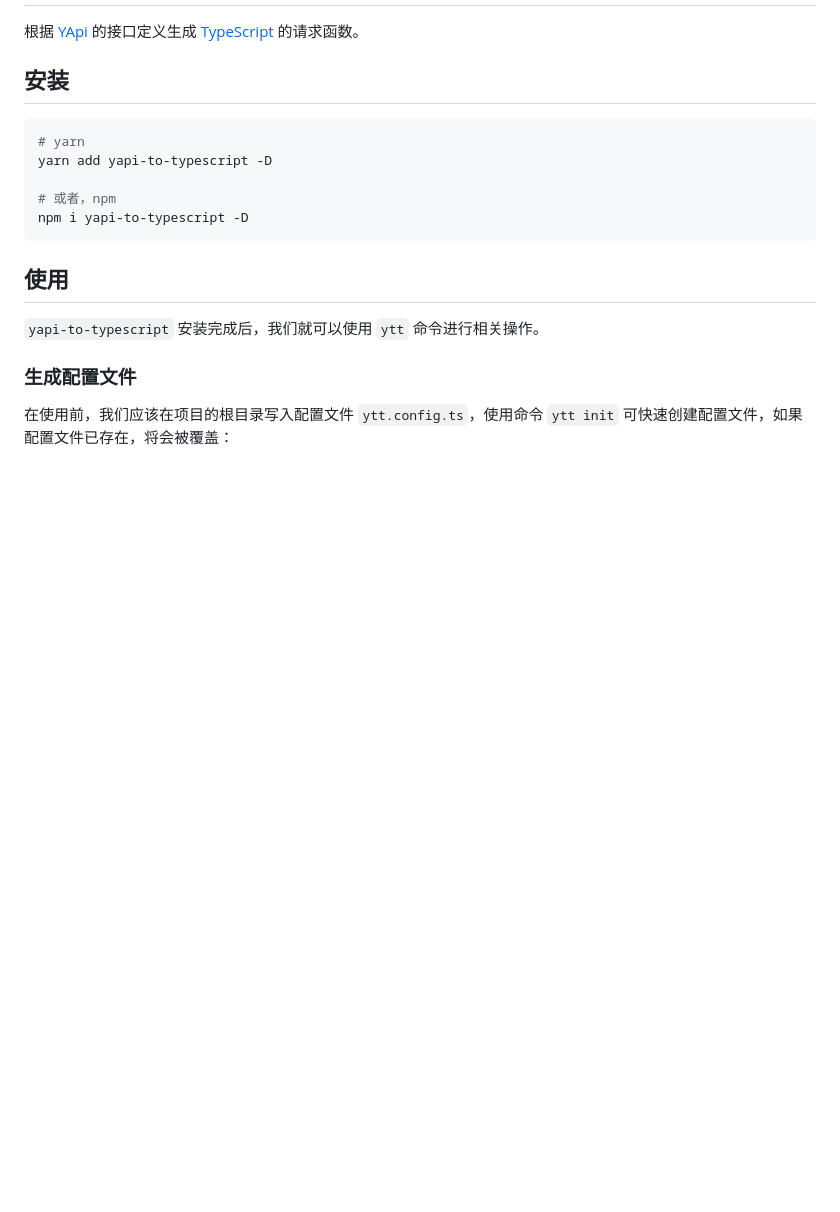
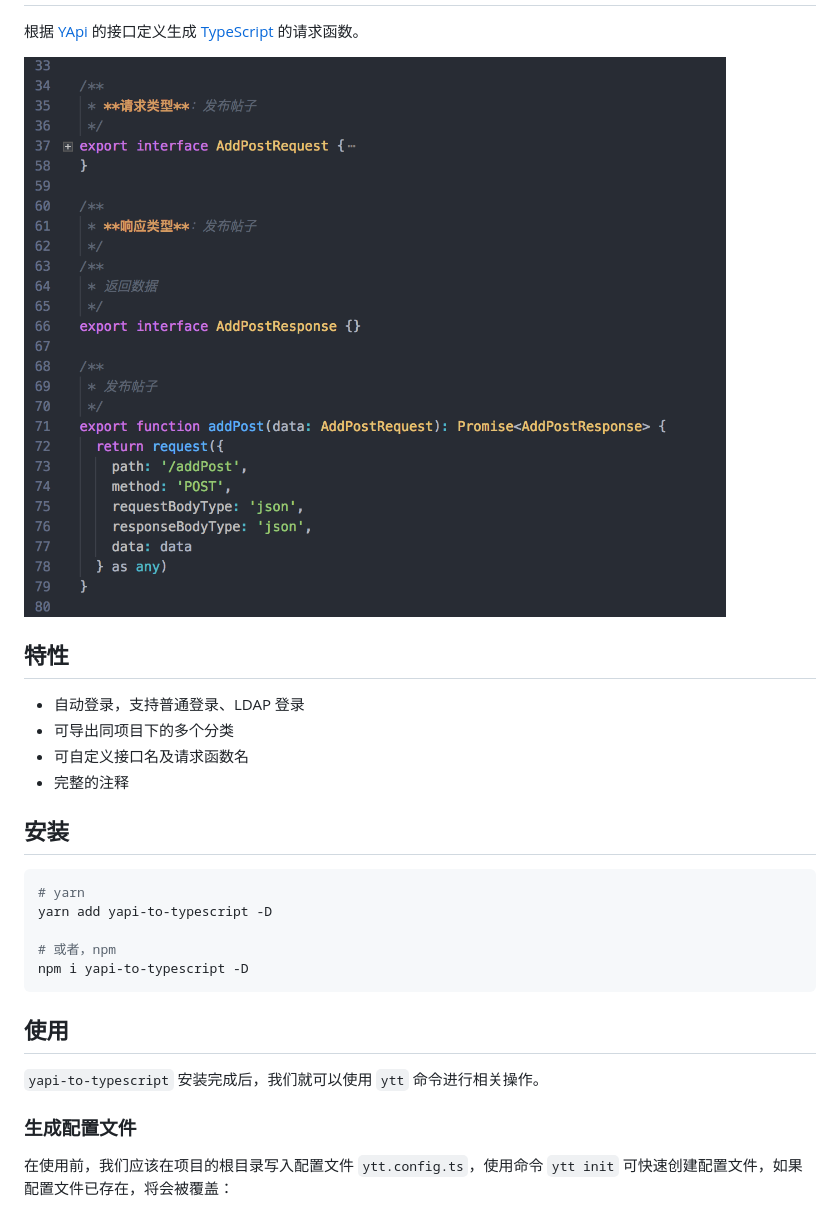
Before and after one commit to fjc0k/yapi-to-typescript, a Markdown page: README.md, the part around the change printed below. Rendered like a GitHub page; pictures changed too: preview.png (added); blank space fills up the shorter version.

```diff
--- a/README.md
+++ b/README.md
@@ -7,6 +7,15 @@
 
 根据 [YApi](https://github.com/YMFE/yapi) 的接口定义生成 [TypeScript](https://github.com/Microsoft/TypeScript) 的请求函数。
 
+![](./preview.png)
+
+
+## 特性
+
+- 自动登录，支持普通登录、LDAP 登录
+- 可导出同项目下的多个分类
+- 可自定义接口名及请求函数名
+- 完整的注释
 
 ## 安装
 
```
Also changed, not shown: other parts of README.md (+27 -10 lines), 2 other files.
